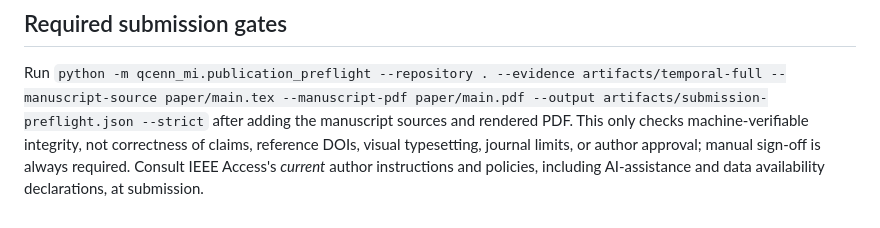
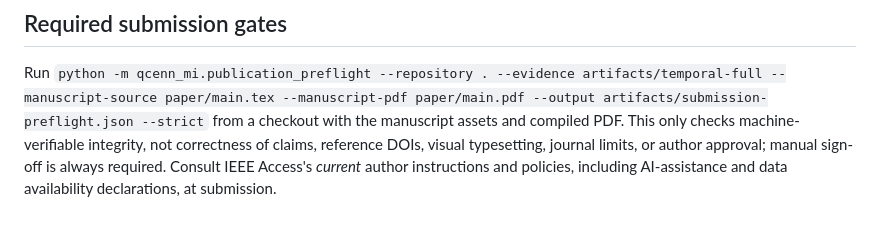
Before and after one commit to vtavakkoli/QCeNN-MI, a Markdown page: docs/publication-strengthening-2026.md, the part around the change. GitHub-like rendering.

```diff
--- a/docs/publication-strengthening-2026.md
+++ b/docs/publication-strengthening-2026.md
@@ -132,7 +132,7 @@ source-identical PDF is compiled.
 Run `python -m qcenn_mi.publication_preflight --repository . --evidence
 artifacts/temporal-full --manuscript-source paper/main.tex --manuscript-pdf
 paper/main.pdf --output artifacts/submission-preflight.json --strict`
-after adding the manuscript sources and rendered PDF. This only checks
+from a checkout with the manuscript assets and compiled PDF. This only checks
 machine-verifiable integrity, not correctness of claims, reference DOIs, visual
 typesetting, journal limits, or author approval; manual sign-off is always
 required. Consult IEEE Access's *current* author instructions and policies,
```
